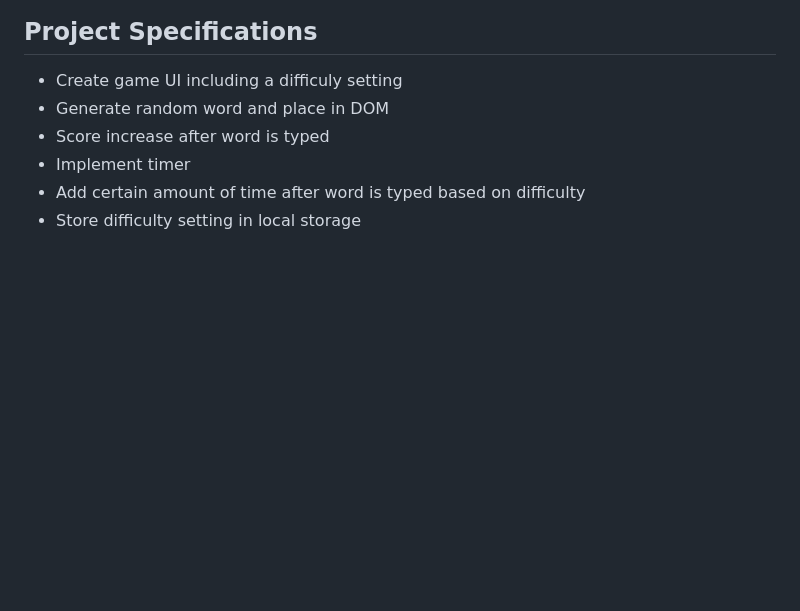
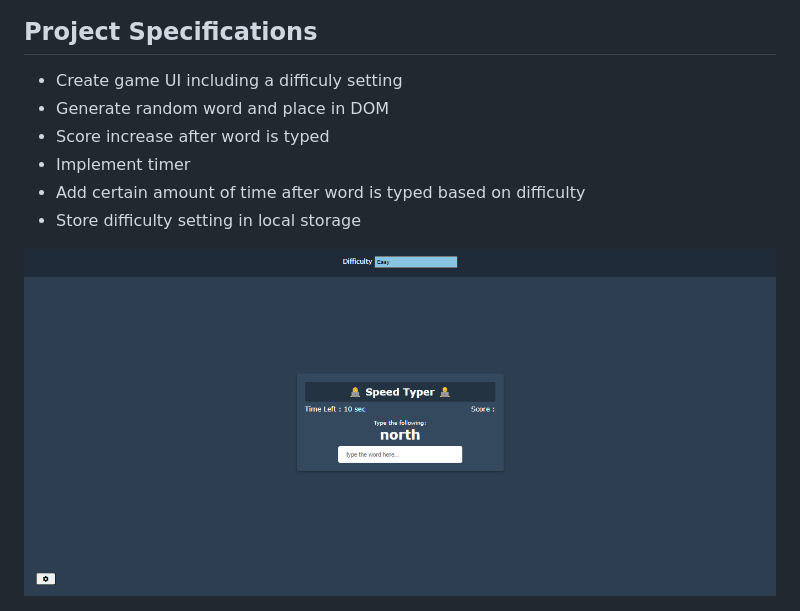
Before and after one commit to younusaliakash/vanilla-js-typing-game, a Markdown page: readme.md, the part around the change. Rendered like a GitHub page; pictures changed too: type-game.png (added); blank space fills up the shorter version.

Commit message:
update code and readme with image

```diff
--- a/readme.md
+++ b/readme.md
@@ -10,3 +10,5 @@ Game to beat the clock by typing random words
 - Implement timer
 - Add certain amount of time after word is typed based on difficulty
 - Store difficulty setting in local storage
+
+<img src="./type-game.png" alt="type game">
```
Also changed, not shown: 3 other files.
